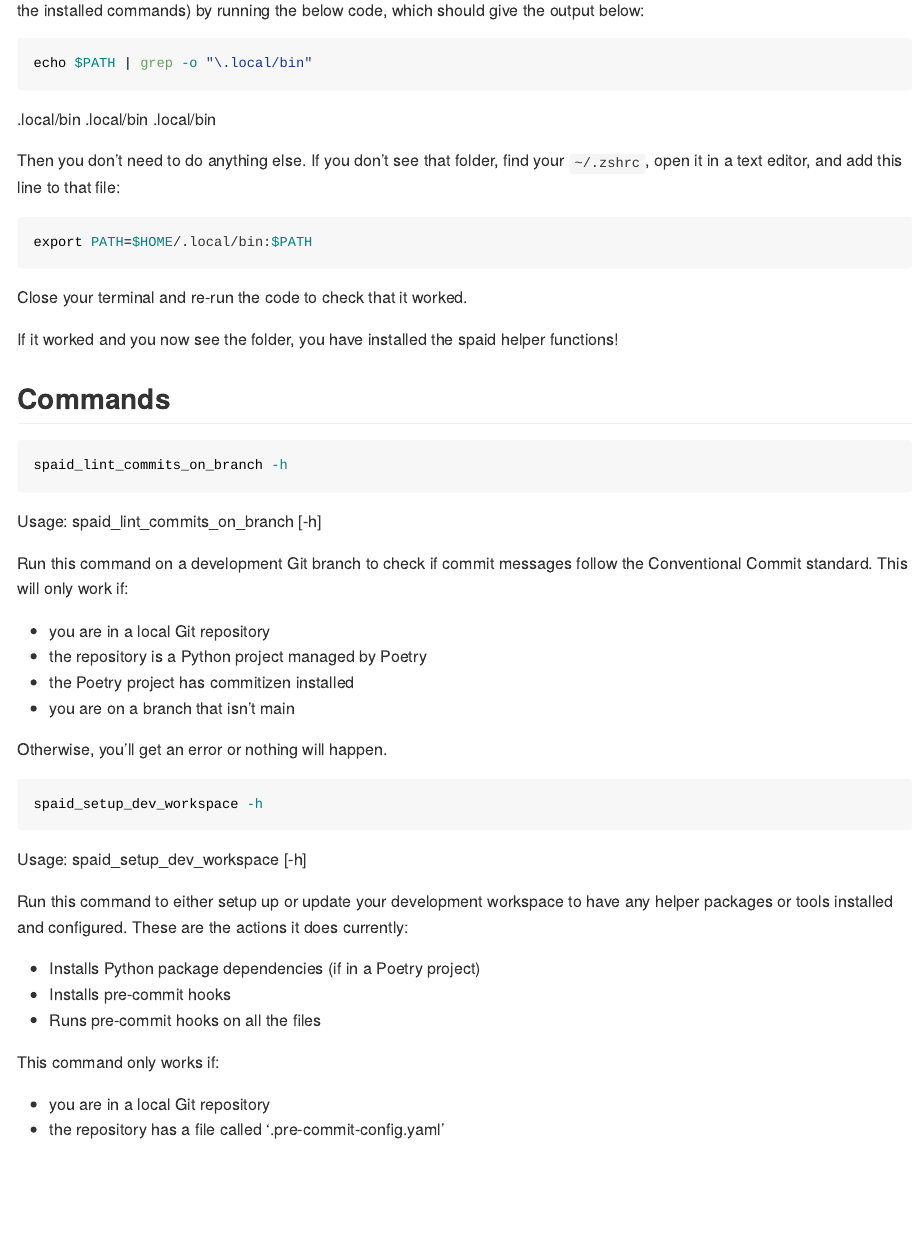
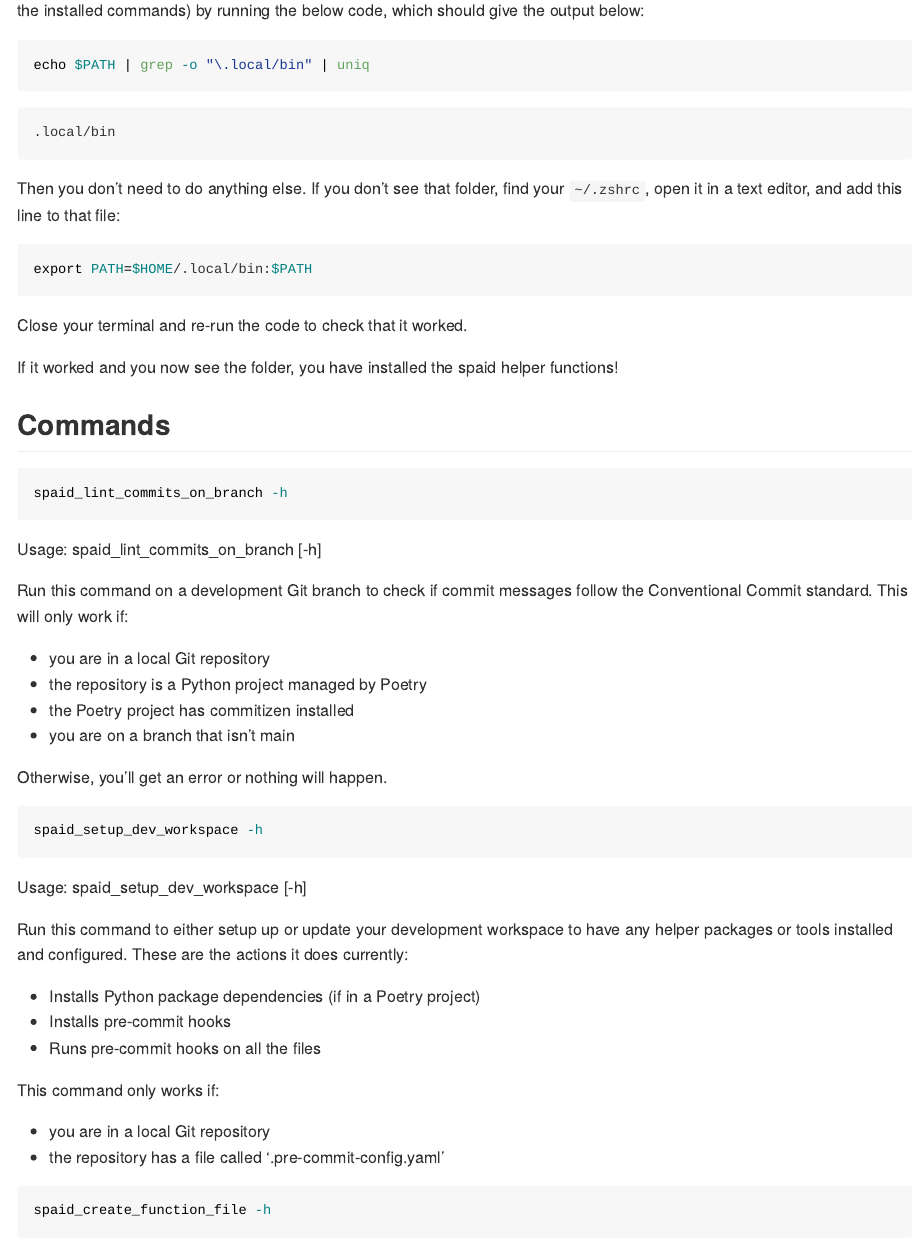
Before and after one commit to seedcase-project/spaid, a Quarto document (README.qmd): the page in a window 1100 px wide, from 400 px down before the commit and from 360 px down after it, so that both start at the same text. The pictures show the output file README.md that the author committed with the source, drawn offline in the style of GitHub.

Commit message:
docs: :memo: add new command to README (plus small edits)

````diff
--- a/README.qmd
+++ b/README.qmd
@@ -1,8 +1,6 @@
 ---
 format: gfm
 engine: knitr
-execute:
-    output: asis
 ---
 
 <!-- Don't edit README.md directly, edit README.qmd and render to Markdown -->
@@ -24,8 +23,7 @@
 output below:
 
 ```{bash}
-#| output: true
-echo $PATH | grep -o "\.local/bin"
+echo $PATH | grep -o "\.local/bin" | uniq
 ```
 
 Then you don't need to do anything else. If you don't see that folder,
@@ -44,9 +42,16 @@
 ## Commands
 
 ```{bash}
+#| output: asis
 spaid_lint_commits_on_branch -h
 ```
 
 ```{bash}
+#| output: asis
 spaid_setup_dev_workspace -h
 ```
+
+```{bash}
+#| output: asis
+spaid_create_function_file -h
+```
````
Also changed, not shown: README.md, README.qmd (1 more changed lines).
